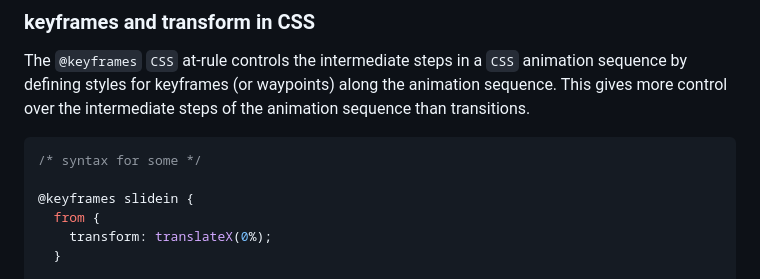
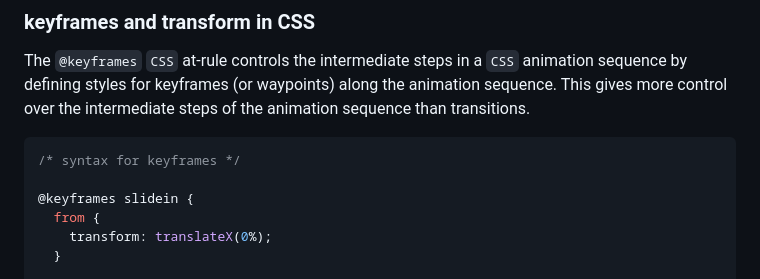
Before and after one commit to Uday-Veer-Singh/FaceVariation, a Markdown page: readMe.md, the part around the change. Drawn GitHub-style.

````diff
--- a/readMe.md
+++ b/readMe.md
@@ -9,7 +9,7 @@ The `@keyframes` `CSS` at-rule controls the intermediate steps in a `CSS` animat
 This gives more control over the intermediate steps of the animation sequence than transitions.
 
 ```css
-/* syntax for some */
+/* syntax for keyframes */
 
 @keyframes slidein {
   from {
````
